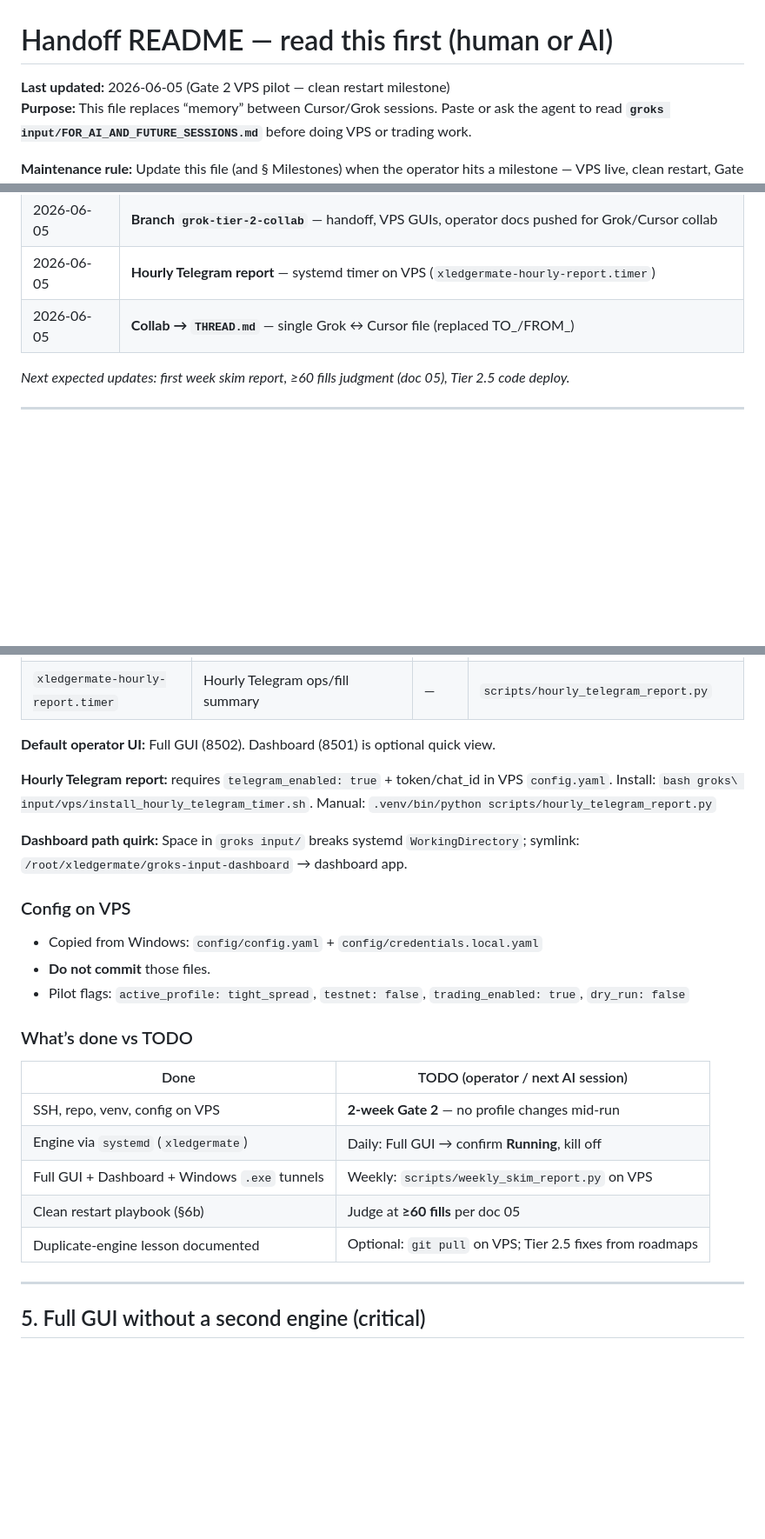
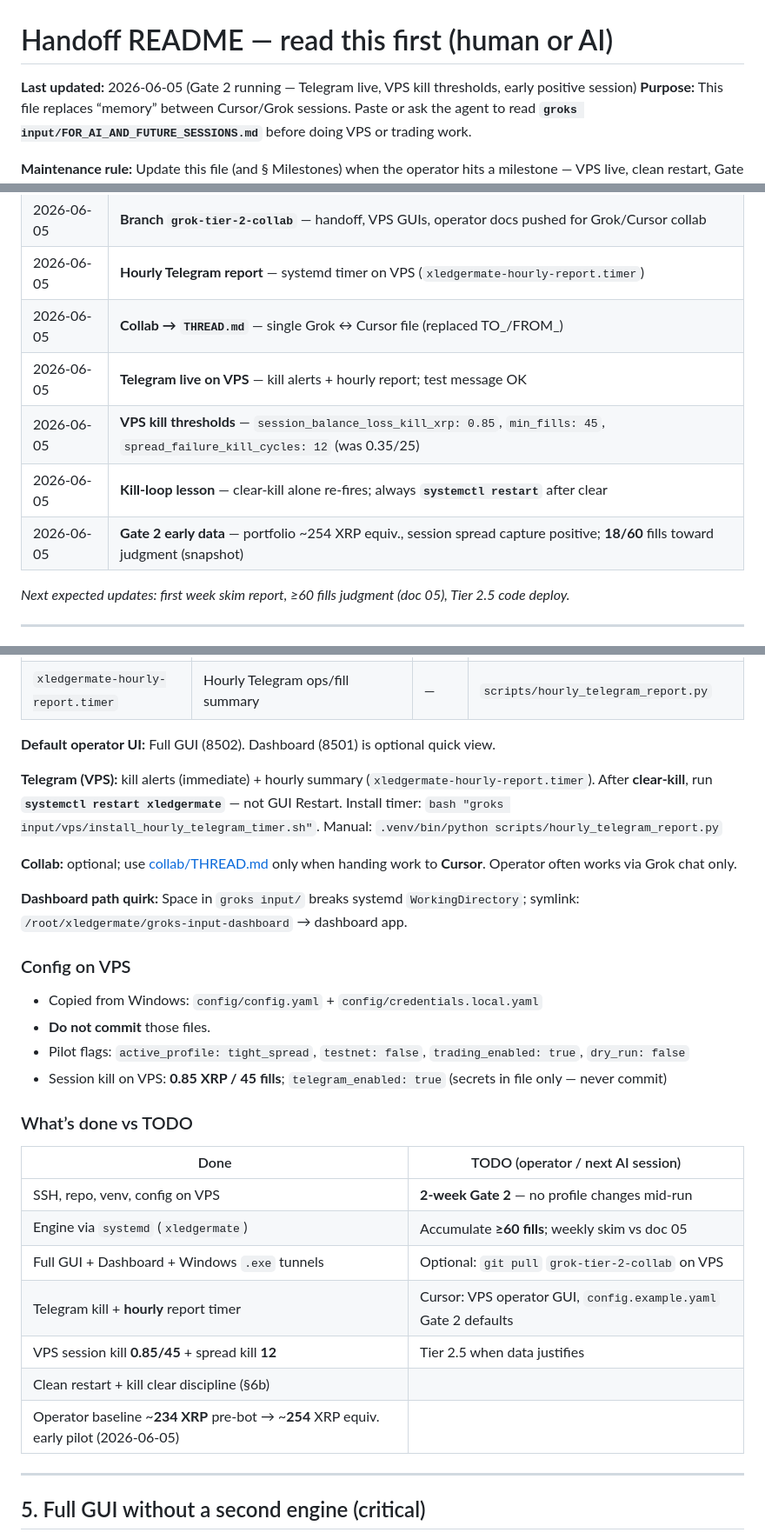
Before and after one commit to mdeckstine1/xledgermate, a Markdown page: groks input/FOR_AI_AND_FUTURE_SESSIONS.md, 3 parts joined by grey strips. Shown at 87% size. Drawn GitHub-style; blank space fills up the shorter version.

Commit message:
docs: handoff Gate 2 Telegram, kill thresholds, early session snapshot

```diff
--- a/groks input/FOR_AI_AND_FUTURE_SESSIONS.md
+++ b/groks input/FOR_AI_AND_FUTURE_SESSIONS.md
@@ -1,6 +1,6 @@
 # Handoff README — read this first (human or AI)
 
-**Last updated:** 2026-06-05 (Gate 2 VPS pilot — clean restart milestone)
+**Last updated:** 2026-06-05 (Gate 2 running — Telegram live, VPS kill thresholds, early positive session)
 **Purpose:** This file replaces “memory” between Cursor/Grok sessions. Paste or ask the agent to read **`groks input/FOR_AI_AND_FUTURE_SESSIONS.md`** before doing VPS or trading work.
 
 **Maintenance rule:** Update this file (and § Milestones) when the operator hits a milestone — VPS live, clean restart, Gate 2 start/end, profile change, major incident, git deploy to VPS, etc.
@@ -19,6 +19,10 @@
 | 2026-06-05 | **Branch `grok-tier-2-collab`** — handoff, VPS GUIs, operator docs pushed for Grok/Cursor collab |
 | 2026-06-05 | **Hourly Telegram report** — systemd timer on VPS (`xledgermate-hourly-report.timer`) |
 | 2026-06-05 | **Collab → `THREAD.md`** — single Grok ↔ Cursor file (replaced TO_/FROM_) |
+| 2026-06-05 | **Telegram live on VPS** — kill alerts + hourly report; test message OK |
+| 2026-06-05 | **VPS kill thresholds** — `session_balance_loss_kill_xrp: 0.85`, `min_fills: 45`, `spread_failure_kill_cycles: 12` (was 0.35/25) |
+| 2026-06-05 | **Kill-loop lesson** — clear-kill alone re-fires; always **`systemctl restart`** after clear |
+| 2026-06-05 | **Gate 2 early data** — portfolio ~254 XRP equiv., session spread capture positive; **18/60** fills toward judgment (snapshot) |
 
 *Next expected updates: first week skim report, ≥60 fills judgment (doc 05), Tier 2.5 code deploy.*
 
@@ -103,7 +107,9 @@ groks input/
 
 **Default operator UI:** Full GUI (8502). Dashboard (8501) is optional quick view.
 
-**Hourly Telegram report:** requires `telegram_enabled: true` + token/chat_id in VPS `config.yaml`. Install: `bash groks\ input/vps/install_hourly_telegram_timer.sh`. Manual: `.venv/bin/python scripts/hourly_telegram_report.py`
+**Telegram (VPS):** kill alerts (immediate) + hourly summary (`xledgermate-hourly-report.timer`). After **clear-kill**, run **`systemctl restart xledgermate`** — not GUI Restart. Install timer: `bash "groks input/vps/install_hourly_telegram_timer.sh"`. Manual: `.venv/bin/python scripts/hourly_telegram_report.py`
+
+**Collab:** optional; use [collab/THREAD.md](collab/THREAD.md) only when handing work to **Cursor**. Operator often works via Grok chat only.
 
 **Dashboard path quirk:** Space in `groks input/` breaks systemd `WorkingDirectory`; symlink: `/root/xledgermate/groks-input-dashboard` → dashboard app.
 
@@ -112,16 +118,19 @@ groks input/
 - Copied from Windows: `config/config.yaml` + `config/credentials.local.yaml`
 - **Do not commit** those files.
 - Pilot flags: `active_profile: tight_spread`, `testnet: false`, `trading_enabled: true`, `dry_run: false`
+- Session kill on VPS: **0.85 XRP / 45 fills**; `telegram_enabled: true` (secrets in file only — never commit)
 
 ### What’s done vs TODO
 
 | Done | TODO (operator / next AI session) |
 |------|-----------------------------------|
 | SSH, repo, venv, config on VPS | **2-week Gate 2** — no profile changes mid-run |
-| Engine via `systemd` (`xledgermate`) | Daily: Full GUI → confirm **Running**, kill off |
-| Full GUI + Dashboard + Windows `.exe` tunnels | Weekly: `scripts/weekly_skim_report.py` on VPS |
-| Clean restart playbook (§6b) | Judge at **≥60 fills** per doc 05 |
-| Duplicate-engine lesson documented | Optional: `git pull` on VPS; Tier 2.5 fixes from roadmaps |
+| Engine via `systemd` (`xledgermate`) | Accumulate **≥60 fills**; weekly skim vs doc 05 |
+| Full GUI + Dashboard + Windows `.exe` tunnels | Optional: `git pull` `grok-tier-2-collab` on VPS |
+| Telegram kill + **hourly** report timer | Cursor: VPS operator GUI, `config.example.yaml` Gate 2 defaults |
+| VPS session kill **0.85/45** + spread kill **12** | Tier 2.5 when data justifies |
+| Clean restart + kill clear discipline (§6b) | |
+| Operator baseline ~**234 XRP** pre-bot → ~**254** XRP equiv. early pilot (2026-06-05) | |
 
 ---
 
```
